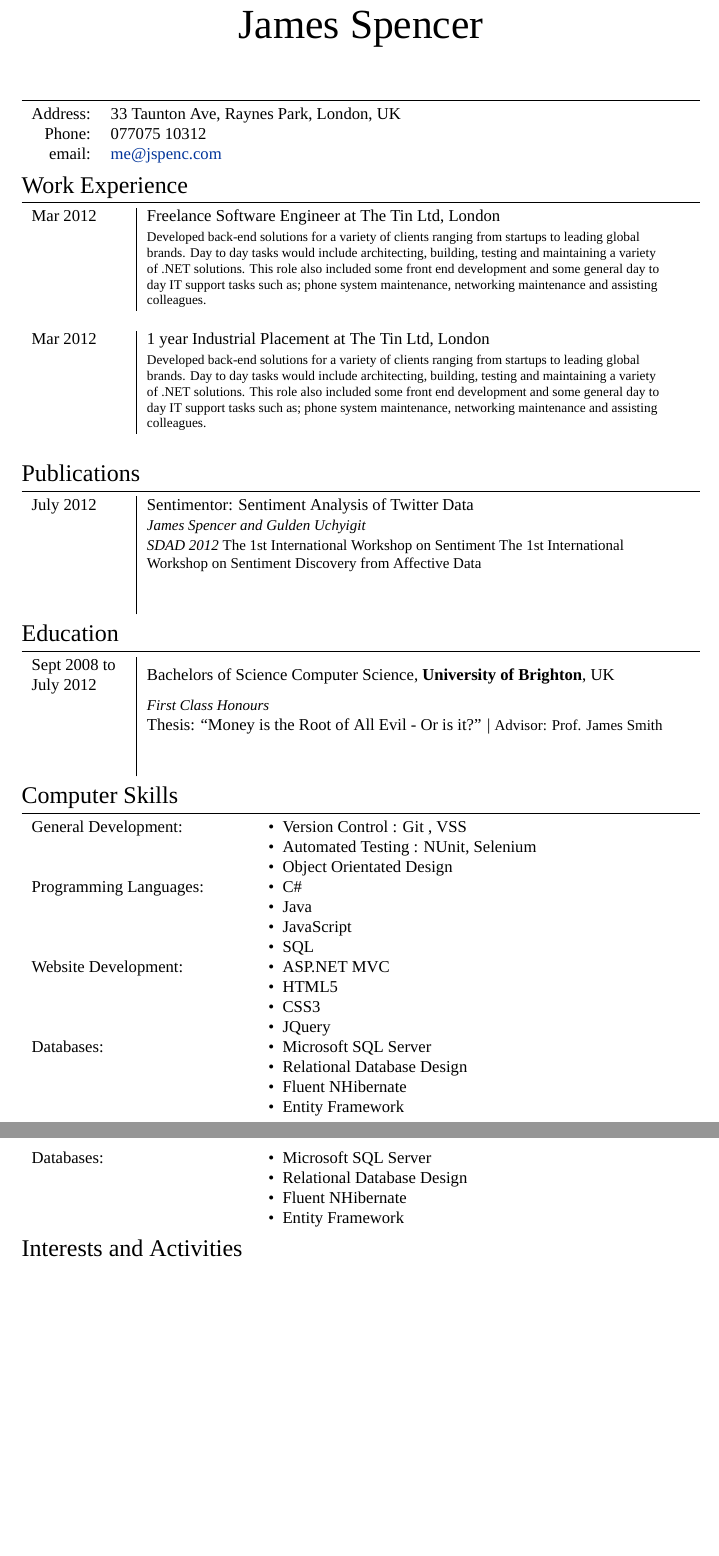
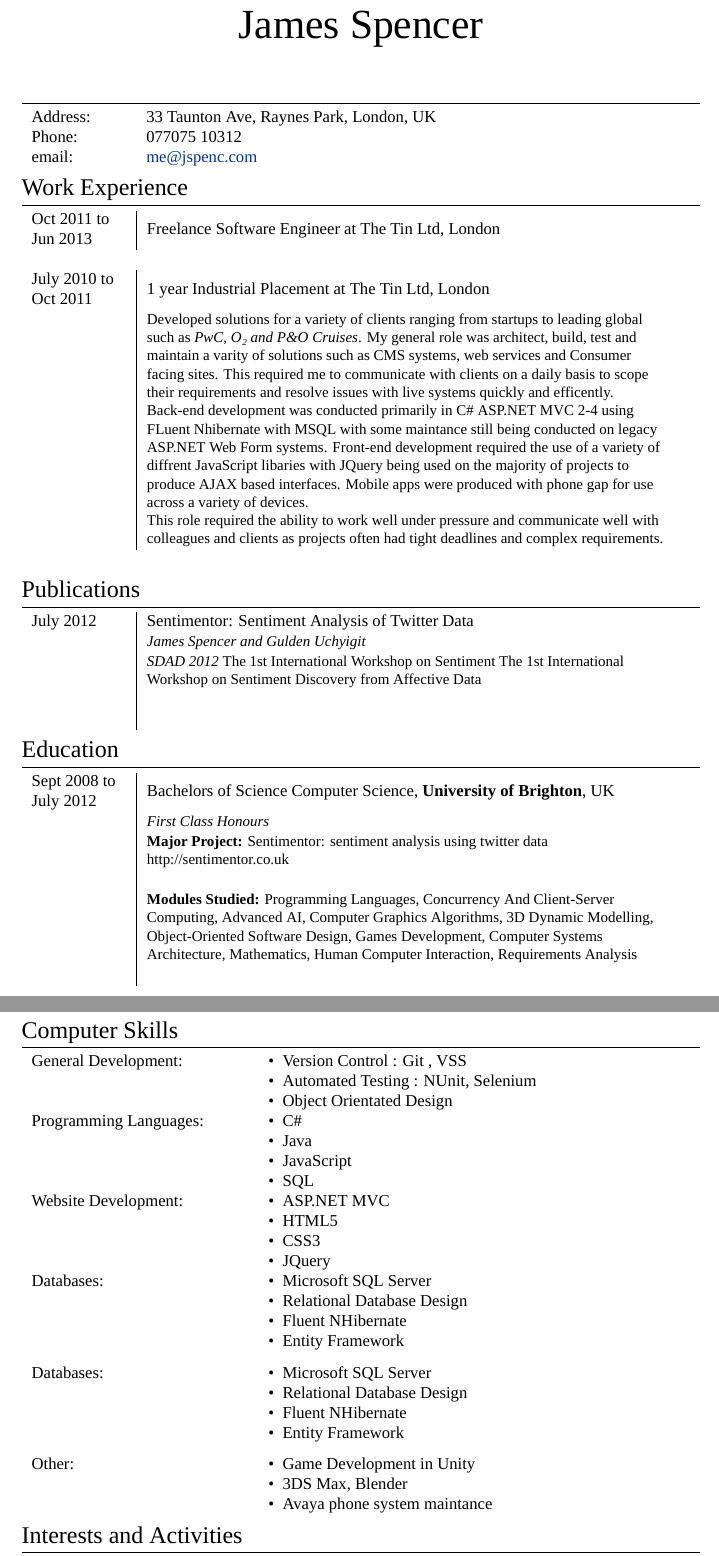
Before and after one commit to jps/CV, a LaTeX CV (cv_9.tex): two parts of pages 1 and 2 of 2, joined at a grey line, cut so that both start at the same text, the shorter picture padded with empty space. Compiled offline with XeLaTeX; a missing font is replaced by an installed copy or a similar font.

Commit message:
correctly formated and near final version

```diff
--- a/cv_9.tex
+++ b/cv_9.tex
@@ -64,7 +64,7 @@
 
 \section{}
 
-\begin{tabular}{rl}
+\begin{tabular}{L{2cm}l}
 %\textsc{Place and Date of Birth:} & Canada  | 20 November 1987 \\
 \textsc{Address:} & 33 Taunton Ave, Raynes Park, London, UK \\
 \textsc{Phone:} & 077075 10312\\
@@ -78,15 +78,20 @@
 \section{Work Experience}
 
 \begin{tabular}{ L{2cm} | L{11cm}}
-\textsc{Mar 2012} & Freelance Software Engineer at \textsc{The Tin Ltd}, London \\
+Oct 2011 to Jun 2013 & Freelance Software Engineer at \textsc{The Tin Ltd}, London \\
 
-& \footnotesize{Developed back-end solutions for a variety of clients ranging from startups to leading global brands. Day to day tasks would include architecting, building, testing and maintaining a variety of .NET solutions. This role also included some front end development and some general day to day IT support tasks such as; phone system maintenance, networking maintenance and assisting colleagues.}\\
+ %\footnotesize{Developed back-end solutions for a variety of clients ranging from startups to leading global brands. Day to day tasks would include architecting, building, testing and maintaining a variety of .NET solutions. This role also included some front end development and some general day to day IT support tasks such as; phone system maintenance, networking maintenance and assisting colleagues.}\\
 \multicolumn{2}{c}{} \\
 
 %------------------------------------------------
 
-\textsc{Mar 2012} & 1 year Industrial Placement at \textsc{The Tin Ltd}, London \\
-& \footnotesize{Developed back-end solutions for a variety of clients ranging from startups to leading global brands. Day to day tasks would include architecting, building, testing and maintaining a variety of .NET solutions. This role also included some front end development and some general day to day IT support tasks such as; phone system maintenance, networking maintenance and assisting colleagues.}\\
+July 2010 to Oct 2011 & 1 year Industrial Placement at \textsc{The Tin Ltd}, London \\
+& \small{Developed solutions for a variety of clients ranging from startups to leading global such as \textit{PwC, O\textsubscript{2} and P\&O Cruises}. My general role was architect, build, test and maintain a varity of solutions such as CMS systems, web services and Consumer facing sites. This required me to communicate with clients on a daily basis to scope their requirements and resolve issues with live systems quickly and efficently. \newline
+Back-end development was conducted primarily in C\# ASP.NET MVC 2-4 using FLuent Nhibernate with MSQL with some maintance still being conducted on legacy ASP.NET Web Form systems. Front-end development required the use of a variety of diffrent JavaScript libaries with JQuery being used on the majority of projects to produce AJAX based interfaces. Mobile apps were produced with phone gap for use across a variety of devices. \newline
+This role required the ability to work well under pressure and communicate well with colleagues and clients as projects often had tight deadlines and complex requirements.
+
+
+}\\
 \multicolumn{2}{c}{} \\
 
 
@@ -129,8 +134,9 @@
 \begin{tabular}{ L{2cm} | L{11cm}}
 \textsc{Sept} 2008 to July 2012  & Bachelors of Science \textsc{Computer Science}, \textbf{University of Brighton}, UK\\
 & \small\emph{First Class Honours} \\
-& Thesis: ``Money is the Root of All Evil - Or is it?'' | \small Advisor: Prof. James \textsc{Smith}\\
+& \small\textbf{Major Project:} Sentimentor: sentiment analysis using twitter data http://sentimentor.co.uk \\
 &\normalsize \\
+& \small\textbf{Modules Studied:} Programming Languages, Concurrency And Client-Server Computing, Advanced AI, Computer Graphics Algorithms, 3D Dynamic Modelling, Object-Oriented Software Design, Games Development, Computer Systems Architecture, Mathematics, Human Computer Interaction, Requirements Analysis  \\
 &\\
 
 %------------------------------------------------
@@ -221,6 +227,17 @@ Databases:
     \end{compactitem} \\
 \end{tabular}
 
+
+\begin{tabular}{ p{4cm} p{9cm}}
+    Other: & \MPtrue
+    \begin{compactitem}
+        \item Game Development in Unity
+		\item 3DS Max, Blender
+		\item Avaya phone system maintance
+    \end{compactitem} \\
+\end{tabular}
+
+
 %----------------------------------------------------------------------------------------
 %	INTERESTS AND ACTIVITIES
 %----------------------------------------------------------------------------------------
```
Also changed, not shown: cv_9.pdf.
